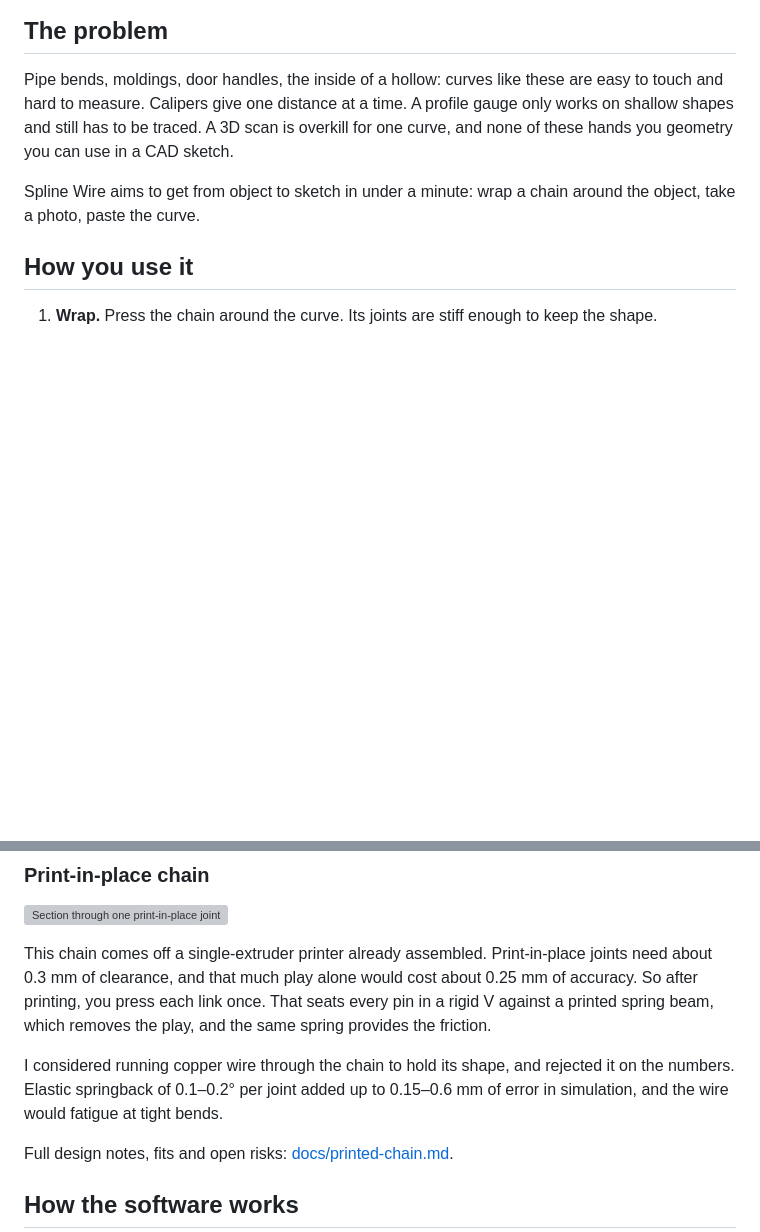
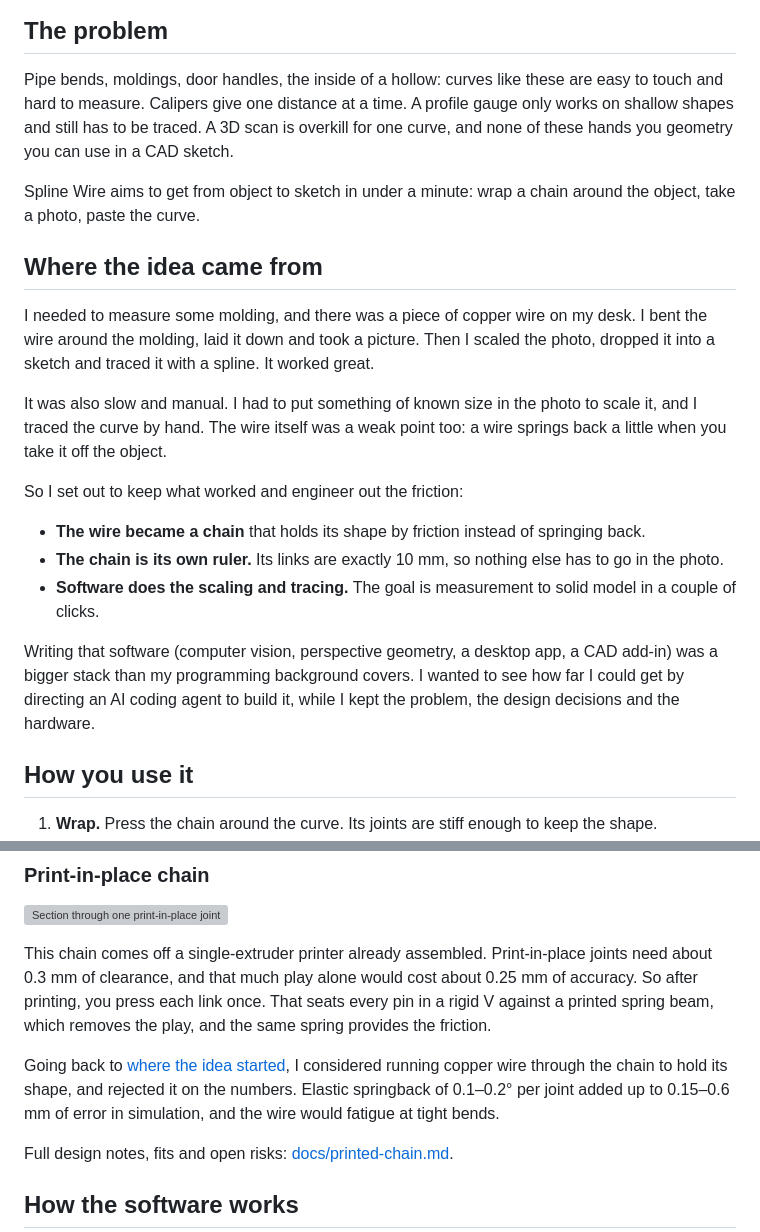
Before and after one commit to micahflock/spline-wire, a Markdown page: README.md, 2 parts joined by grey strips. Rendered like a GitHub page; blank space fills up the shorter version; grey boxes are pictures that could not be loaded.

Commit message:
README: where the idea came from
Co-Authored-By: Claude Opus 5.5 <noreply@anthropic.com>
Claude-Session: https://claude.ai/code/session_01DXNUAyJcN41NaS5uiY6V4s

```diff
--- a/README.md
+++ b/README.md
@@ -15,6 +15,20 @@
 Pipe bends, moldings, door handles, the inside of a hollow: curves like these are easy to touch and hard to measure. Calipers give one distance at a time. A profile gauge only works on shallow shapes and still has to be traced. A 3D scan is overkill for one curve, and none of these hands you geometry you can use in a CAD sketch.
 
 Spline Wire aims to get from object to sketch in under a minute: wrap a chain around the object, take a photo, paste the curve.
+
+## Where the idea came from
+
+I needed to measure some molding, and there was a piece of copper wire on my desk. I bent the wire around the molding, laid it down and took a picture. Then I scaled the photo, dropped it into a sketch and traced it with a spline. It worked great.
+
+It was also slow and manual. I had to put something of known size in the photo to scale it, and I traced the curve by hand. The wire itself was a weak point too: a wire springs back a little when you take it off the object.
+
+So I set out to keep what worked and engineer out the friction:
+
+- **The wire became a chain** that holds its shape by friction instead of springing back.
+- **The chain is its own ruler.** Its links are exactly 10 mm, so nothing else has to go in the photo.
+- **Software does the scaling and tracing.** The goal is measurement to solid model in a couple of clicks.
+
+Writing that software (computer vision, perspective geometry, a desktop app, a CAD add-in) was a bigger stack than my programming background covers. I wanted to see how far I could get by directing an AI coding agent to build it, while I kept the problem, the design decisions and the hardware.
 
 ## How you use it
 
@@ -57,7 +71,7 @@ Printed links, screwed together. Each joint uses an M3 countersunk screw, a 4 ×
 
 This chain comes off a single-extruder printer already assembled. Print-in-place joints need about 0.3 mm of clearance, and that much play alone would cost about 0.25 mm of accuracy. So after printing, you press each link once. That seats every pin in a rigid V against a printed spring beam, which removes the play, and the same spring provides the friction.
 
-I considered running copper wire through the chain to hold its shape, and rejected it on the numbers. Elastic springback of 0.1–0.2° per joint added up to 0.15–0.6 mm of error in simulation, and the wire would fatigue at tight bends.
+Going back to [where the idea started](#where-the-idea-came-from), I considered running copper wire through the chain to hold its shape, and rejected it on the numbers. Elastic springback of 0.1–0.2° per joint added up to 0.15–0.6 mm of error in simulation, and the wire would fatigue at tight bends.
 
 Full design notes, fits and open risks: [docs/printed-chain.md](docs/printed-chain.md).
 
```
